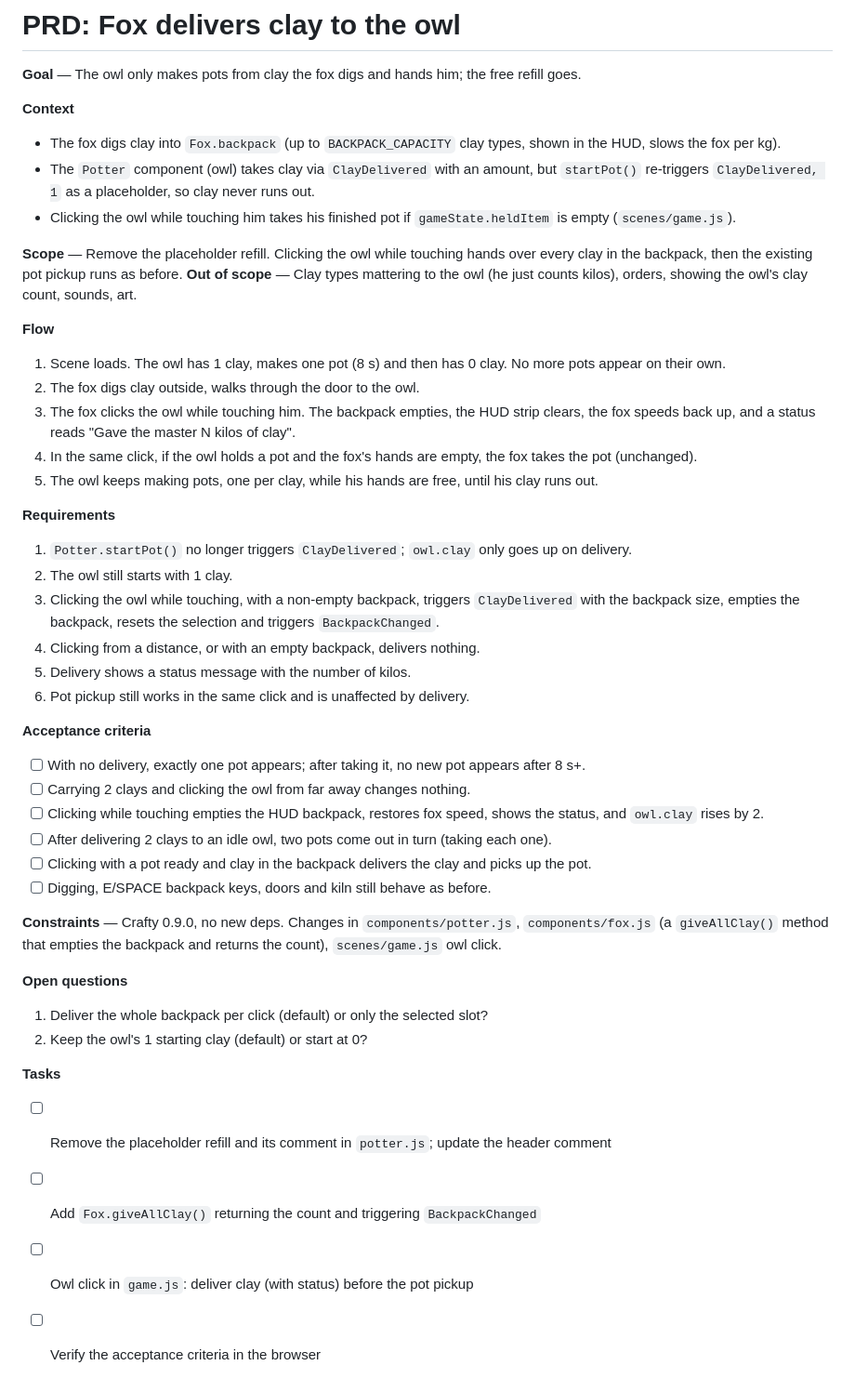
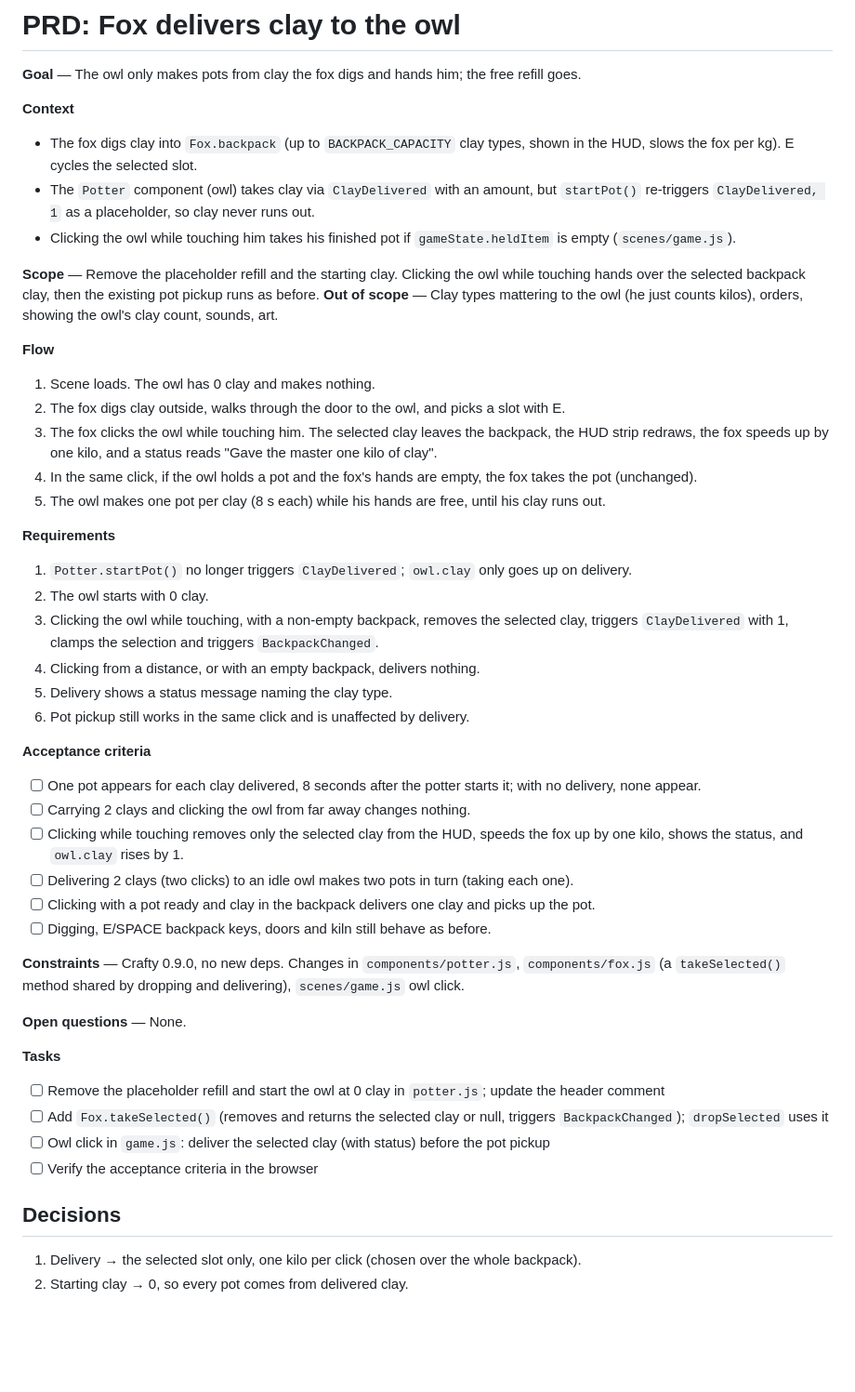
Before and after one commit to StevenR152/ludum-dare-60, a Markdown page: PRD/clay-delivery.md, the part around the change. Shown at 93% size. GitHub-like rendering; blank space fills up the shorter version.

Commit message:
PRD: answer clay delivery open questions
Co-Authored-By: Claude Opus 5.5 <noreply@anthropic.com>

```diff
--- a/PRD/clay-delivery.md
+++ b/PRD/clay-delivery.md
@@ -3,44 +3,46 @@
 **Goal** — The owl only makes pots from clay the fox digs and hands him; the free refill goes.
 
 **Context**
-- The fox digs clay into `Fox.backpack` (up to `BACKPACK_CAPACITY` clay types, shown in the HUD, slows the fox per kg).
+- The fox digs clay into `Fox.backpack` (up to `BACKPACK_CAPACITY` clay types, shown in the HUD, slows the fox per kg). E cycles the selected slot.
 - The `Potter` component (owl) takes clay via `ClayDelivered` with an amount, but `startPot()` re-triggers `ClayDelivered, 1` as a placeholder, so clay never runs out.
 - Clicking the owl while touching him takes his finished pot if `gameState.heldItem` is empty (`scenes/game.js`).
 
-**Scope** — Remove the placeholder refill. Clicking the owl while touching hands over every clay in the backpack, then the existing pot pickup runs as before.
+**Scope** — Remove the placeholder refill and the starting clay. Clicking the owl while touching hands over the selected backpack clay, then the existing pot pickup runs as before.
 **Out of scope** — Clay types mattering to the owl (he just counts kilos), orders, showing the owl's clay count, sounds, art.
 
 **Flow**
-1. Scene loads. The owl has 1 clay, makes one pot (8 s) and then has 0 clay. No more pots appear on their own.
-2. The fox digs clay outside, walks through the door to the owl.
-3. The fox clicks the owl while touching him. The backpack empties, the HUD strip clears, the fox speeds back up, and a status reads "Gave the master N kilos of clay".
+1. Scene loads. The owl has 0 clay and makes nothing.
+2. The fox digs clay outside, walks through the door to the owl, and picks a slot with E.
+3. The fox clicks the owl while touching him. The selected clay leaves the backpack, the HUD strip redraws, the fox speeds up by one kilo, and a status reads "Gave the master one kilo of <type> clay".
 4. In the same click, if the owl holds a pot and the fox's hands are empty, the fox takes the pot (unchanged).
-5. The owl keeps making pots, one per clay, while his hands are free, until his clay runs out.
+5. The owl makes one pot per clay (8 s each) while his hands are free, until his clay runs out.
 
 **Requirements**
 1. `Potter.startPot()` no longer triggers `ClayDelivered`; `owl.clay` only goes up on delivery.
-2. The owl still starts with 1 clay.
-3. Clicking the owl while touching, with a non-empty backpack, triggers `ClayDelivered` with the backpack size, empties the backpack, resets the selection and triggers `BackpackChanged`.
+2. The owl starts with 0 clay.
+3. Clicking the owl while touching, with a non-empty backpack, removes the selected clay, triggers `ClayDelivered` with 1, clamps the selection and triggers `BackpackChanged`.
 4. Clicking from a distance, or with an empty backpack, delivers nothing.
-5. Delivery shows a status message with the number of kilos.
+5. Delivery shows a status message naming the clay type.
 6. Pot pickup still works in the same click and is unaffected by delivery.
 
 **Acceptance criteria**
-- [ ] With no delivery, exactly one pot appears; after taking it, no new pot appears after 8 s+.
+- [ ] One pot appears for each clay delivered, 8 seconds after the potter starts it; with no delivery, none appear.
 - [ ] Carrying 2 clays and clicking the owl from far away changes nothing.
-- [ ] Clicking while touching empties the HUD backpack, restores fox speed, shows the status, and `owl.clay` rises by 2.
-- [ ] After delivering 2 clays to an idle owl, two pots come out in turn (taking each one).
-- [ ] Clicking with a pot ready and clay in the backpack delivers the clay and picks up the pot.
+- [ ] Clicking while touching removes only the selected clay from the HUD, speeds the fox up by one kilo, shows the status, and `owl.clay` rises by 1.
+- [ ] Delivering 2 clays (two clicks) to an idle owl makes two pots in turn (taking each one).
+- [ ] Clicking with a pot ready and clay in the backpack delivers one clay and picks up the pot.
 - [ ] Digging, E/SPACE backpack keys, doors and kiln still behave as before.
 
-**Constraints** — Crafty 0.9.0, no new deps. Changes in `components/potter.js`, `components/fox.js` (a `giveAllClay()` method that empties the backpack and returns the count), `scenes/game.js` owl click.
+**Constraints** — Crafty 0.9.0, no new deps. Changes in `components/potter.js`, `components/fox.js` (a `takeSelected()` method shared by dropping and delivering), `scenes/game.js` owl click.
 
-**Open questions**
-1. Deliver the whole backpack per click (default) or only the selected slot?
-2. Keep the owl's 1 starting clay (default) or start at 0?
+**Open questions** — None.
 
 **Tasks**
-- [ ] Remove the placeholder refill and its comment in `potter.js`; update the header comment
-- [ ] Add `Fox.giveAllClay()` returning the count and triggering `BackpackChanged`
-- [ ] Owl click in `game.js`: deliver clay (with status) before the pot pickup
+- [ ] Remove the placeholder refill and start the owl at 0 clay in `potter.js`; update the header comment
+- [ ] Add `Fox.takeSelected()` (removes and returns the selected clay or null, triggers `BackpackChanged`); `dropSelected` uses it
+- [ ] Owl click in `game.js`: deliver the selected clay (with status) before the pot pickup
 - [ ] Verify the acceptance criteria in the browser
+
+## Decisions
+1. Delivery → the selected slot only, one kilo per click (chosen over the whole backpack).
+2. Starting clay → 0, so every pot comes from delivered clay.
```
